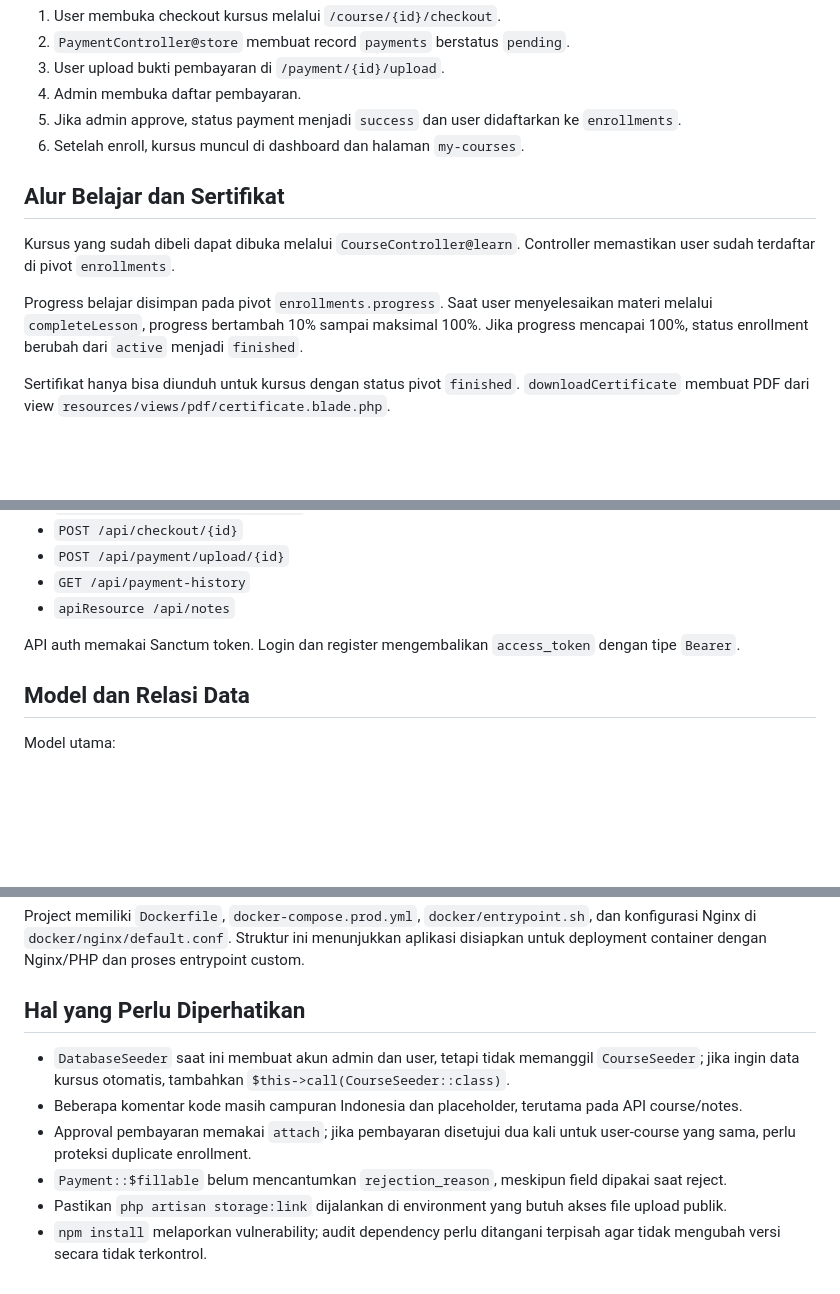
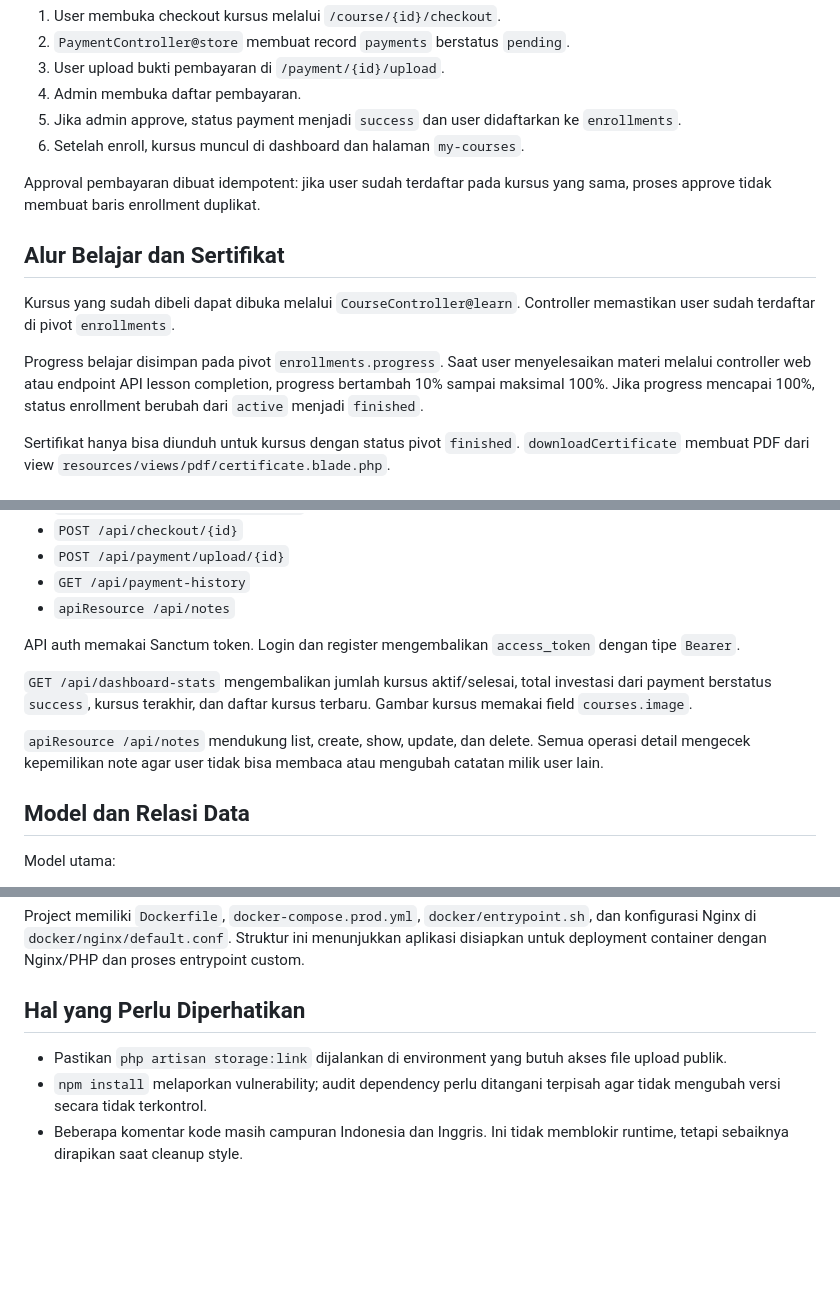
Before and after one commit to Bagus-DevLab/skc-revisi, a Markdown page: docs/project-understanding/README.md, 3 parts joined by grey strips. Drawn GitHub-style; blank space fills up the shorter version.

Commit message:
docs: update project behavior notes

```diff
--- a/docs/project-understanding/README.md
+++ b/docs/project-understanding/README.md
@@ -51,11 +51,13 @@ Alur pembelian:
 5. Jika admin approve, status payment menjadi `success` dan user didaftarkan ke `enrollments`.
 6. Setelah enroll, kursus muncul di dashboard dan halaman `my-courses`.
 
+Approval pembayaran dibuat idempotent: jika user sudah terdaftar pada kursus yang sama, proses approve tidak membuat baris enrollment duplikat.
+
 ## Alur Belajar dan Sertifikat
 
 Kursus yang sudah dibeli dapat dibuka melalui `CourseController@learn`. Controller memastikan user sudah terdaftar di pivot `enrollments`.
 
-Progress belajar disimpan pada pivot `enrollments.progress`. Saat user menyelesaikan materi melalui `completeLesson`, progress bertambah 10% sampai maksimal 100%. Jika progress mencapai 100%, status enrollment berubah dari `active` menjadi `finished`.
+Progress belajar disimpan pada pivot `enrollments.progress`. Saat user menyelesaikan materi melalui controller web atau endpoint API lesson completion, progress bertambah 10% sampai maksimal 100%. Jika progress mencapai 100%, status enrollment berubah dari `active` menjadi `finished`.
 
 Sertifikat hanya bisa diunduh untuk kursus dengan status pivot `finished`. `downloadCertificate` membuat PDF dari view `resources/views/pdf/certificate.blade.php`.
 
@@ -99,6 +103,10 @@ Endpoint protected menggunakan `auth:sanctum`:
 
 API auth memakai Sanctum token. Login dan register mengembalikan `access_token` dengan tipe `Bearer`.
 
+`GET /api/dashboard-stats` mengembalikan jumlah kursus aktif/selesai, total investasi dari payment berstatus `success`, kursus terakhir, dan daftar kursus terbaru. Gambar kursus memakai field `courses.image`.
+
+`apiResource /api/notes` mendukung list, create, show, update, dan delete. Semua operasi detail mengecek kepemilikan note agar user tidak bisa membaca atau mengubah catatan milik user lain.
+
 ## Model dan Relasi Data
 
 Model utama:
@@ -169,9 +180,6 @@ Project memiliki `Dockerfile`, `docker-compose.prod.yml`, `docker/entrypoint.sh`
 
 ## Hal yang Perlu Diperhatikan
 
-- `DatabaseSeeder` saat ini membuat akun admin dan user, tetapi tidak memanggil `CourseSeeder`; jika ingin data kursus otomatis, tambahkan `$this->call(CourseSeeder::class)`.
-- Beberapa komentar kode masih campuran Indonesia dan placeholder, terutama pada API course/notes.
-- Approval pembayaran memakai `attach`; jika pembayaran disetujui dua kali untuk user-course yang sama, perlu proteksi duplicate enrollment.
-- `Payment::$fillable` belum mencantumkan `rejection_reason`, meskipun field dipakai saat reject.
 - Pastikan `php artisan storage:link` dijalankan di environment yang butuh akses file upload publik.
 - `npm install` melaporkan vulnerability; audit dependency perlu ditangani terpisah agar tidak mengubah versi secara tidak terkontrol.
+- Beberapa komentar kode masih campuran Indonesia dan Inggris. Ini tidak memblokir runtime, tetapi sebaiknya dirapikan saat cleanup style.
```
Also changed, not shown: other parts of docs/project-understanding/README.md (+5 -0 lines).
